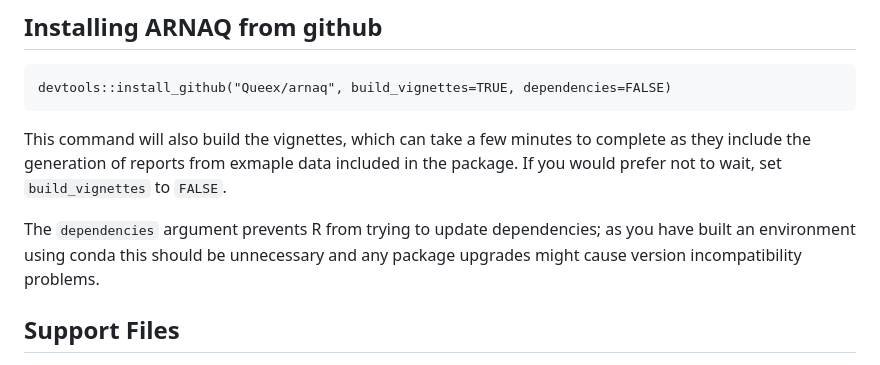
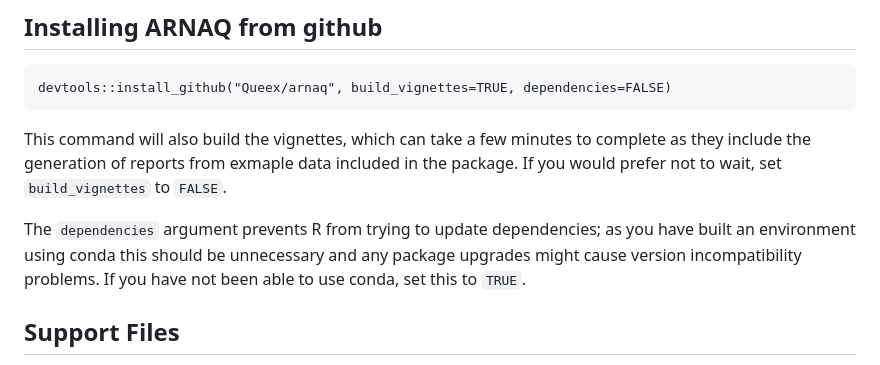
Before and after one commit to Queex/arnaq, a Markdown page: installation/README.md, the part around the change. GitHub-like rendering.

Commit message:
Clarification

```diff
--- a/installation/README.md
+++ b/installation/README.md
@@ -57,7 +57,7 @@ not to wait, set `build_vignettes` to `FALSE`.
 
 The `dependencies` argument prevents R from trying to update dependencies; as you have
 built an environment using conda this should be unnecessary and any package upgrades might cause
-version incompatibility problems.
+version incompatibility problems. If you have not been able to use conda, set this to `TRUE`.
 
 ## Support Files
 
```
